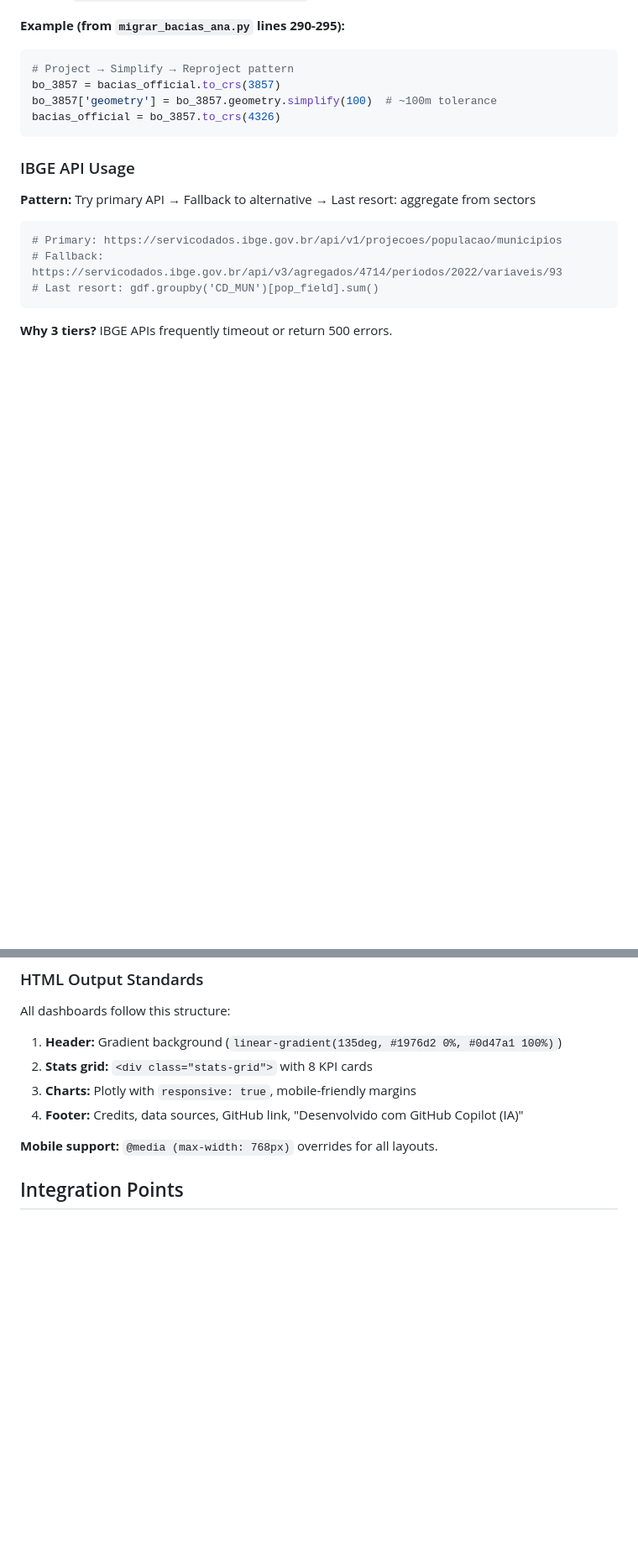
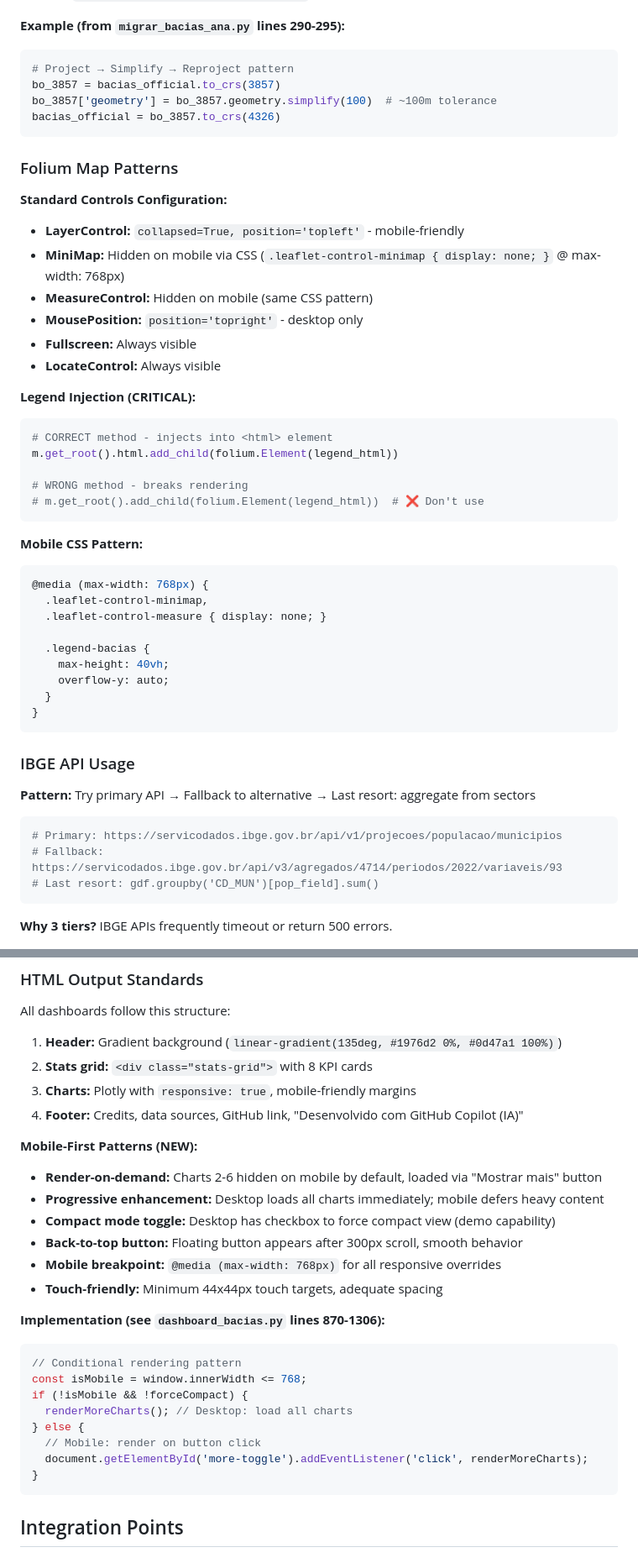
Before and after one commit to caetanoronan/portfolio-residuos-sc, a Markdown page: .github/copilot-instructions.md, 2 parts joined by grey strips. Shown at 84% size. Rendered like a GitHub page; blank space fills up the shorter version.

````diff
--- a/.github/copilot-instructions.md
+++ b/.github/copilot-instructions.md
@@ -95,6 +98,37 @@ git push origin main
 bo_3857 = bacias_official.to_crs(3857)
 bo_3857['geometry'] = bo_3857.geometry.simplify(100)  # ~100m tolerance
 bacias_official = bo_3857.to_crs(4326)
+```
+
+### Folium Map Patterns
+**Standard Controls Configuration:**
+- **LayerControl:** `collapsed=True, position='topleft'` - mobile-friendly
+- **MiniMap:** Hidden on mobile via CSS (`.leaflet-control-minimap { display: none; }` @ max-width: 768px)
+- **MeasureControl:** Hidden on mobile (same CSS pattern)
+- **MousePosition:** `position='topright'` - desktop only
+- **Fullscreen:** Always visible
+- **LocateControl:** Always visible
+
+**Legend Injection (CRITICAL):**
+```python
+# CORRECT method - injects into <html> element
+m.get_root().html.add_child(folium.Element(legend_html))
+
+# WRONG method - breaks rendering
+# m.get_root().add_child(folium.Element(legend_html))  # ❌ Don't use
+```
+
+**Mobile CSS Pattern:**
+```css
+@media (max-width: 768px) {
+  .leaflet-control-minimap,
+  .leaflet-control-measure { display: none; }
+
+  .legend-bacias {
+    max-height: 40vh;
+    overflow-y: auto;
+  }
+}
 ```
 
 ### IBGE API Usage
@@ -115,7 +149,25 @@ All dashboards follow this structure:
 3. **Charts:** Plotly with `responsive: true`, mobile-friendly margins
 4. **Footer:** Credits, data sources, GitHub link, "Desenvolvido com GitHub Copilot (IA)"
 
-**Mobile support:** `@media (max-width: 768px)` overrides for all layouts.
+**Mobile-First Patterns (NEW):**
+- **Render-on-demand:** Charts 2-6 hidden on mobile by default, loaded via "Mostrar mais" button
+- **Progressive enhancement:** Desktop loads all charts immediately; mobile defers heavy content
+- **Compact mode toggle:** Desktop has checkbox to force compact view (demo capability)
+- **Back-to-top button:** Floating button appears after 300px scroll, smooth behavior
+- **Mobile breakpoint:** `@media (max-width: 768px)` for all responsive overrides
+- **Touch-friendly:** Minimum 44x44px touch targets, adequate spacing
+
+**Implementation (see `dashboard_bacias.py` lines 870-1306):**
+```javascript
+// Conditional rendering pattern
+const isMobile = window.innerWidth <= 768;
+if (!isMobile && !forceCompact) {
+  renderMoreCharts(); // Desktop: load all charts
+} else {
+  // Mobile: render on button click
+  document.getElementById('more-toggle').addEventListener('click', renderMoreCharts);
+}
+```
 
 ## Integration Points
 
````
Also changed, not shown: other parts of .github/copilot-instructions.md (+11 -4 lines), analise_exploratoria/README_BACIAS.md (+31 -5 lines).
